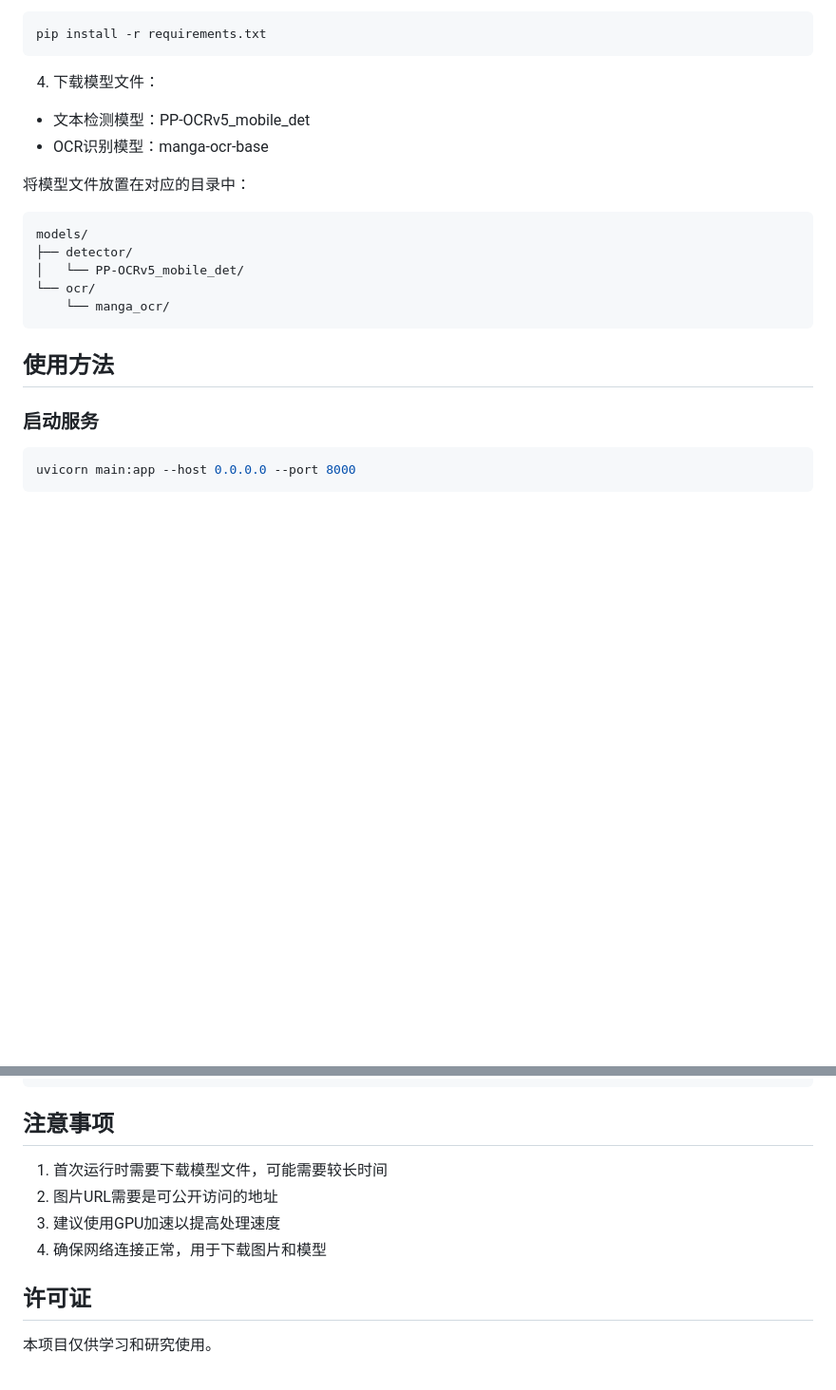
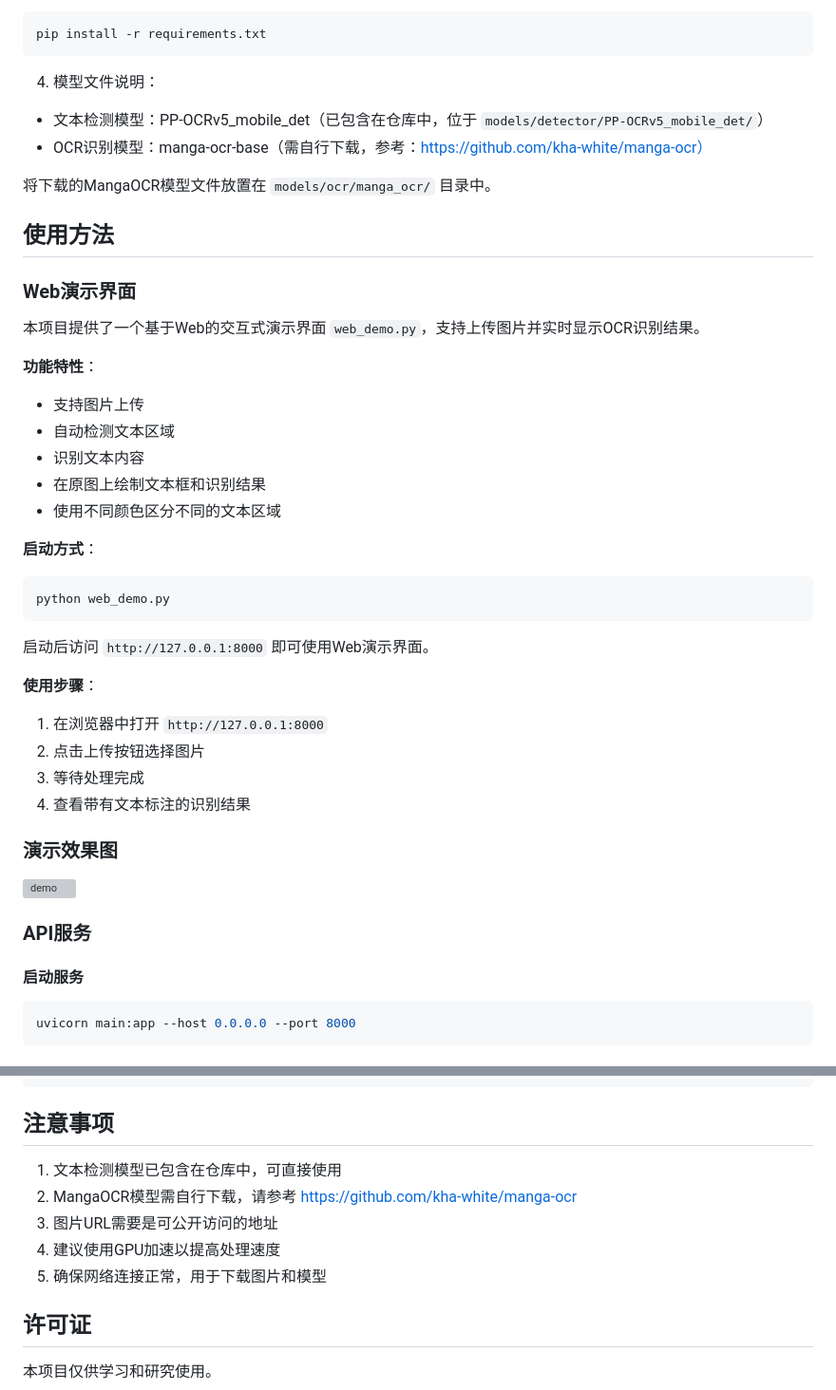
Before and after one commit to NoobTenGen/Detect-and-OCR-ForMangaTranslator, a Markdown page: README.md, 2 parts joined by grey strips. Shown at 95% size. GitHub-like rendering; blank space fills up the shorter version; grey boxes are pictures that could not be loaded.

````diff
--- a/README.md
+++ b/README.md
@@ -81,22 +49,46 @@ conda activate paddle_ocr
 pip install -r requirements.txt
 ```
 
-4. 下载模型文件：
-- 文本检测模型：PP-OCRv5_mobile_det
-- OCR识别模型：manga-ocr-base
+4. 模型文件说明：
+- 文本检测模型：PP-OCRv5_mobile_det（已包含在仓库中，位于 `models/detector/PP-OCRv5_mobile_det/`）
+- OCR识别模型：manga-ocr-base（需自行下载，参考：https://github.com/kha-white/manga-ocr）
 
-将模型文件放置在对应的目录中：
-```
-models/
-├── detector/
-│   └── PP-OCRv5_mobile_det/
-└── ocr/
-    └── manga_ocr/
-```
+将下载的MangaOCR模型文件放置在 `models/ocr/manga_ocr/` 目录中。
 
 ## 使用方法
 
-### 启动服务
+### Web演示界面
+
+本项目提供了一个基于Web的交互式演示界面 `web_demo.py`，支持上传图片并实时显示OCR识别结果。
+
+**功能特性**：
+- 支持图片上传
+- 自动检测文本区域
+- 识别文本内容
+- 在原图上绘制文本框和识别结果
+- 使用不同颜色区分不同的文本区域
+
+**启动方式**：
+
+```bash
+python web_demo.py
+```
+
+启动后访问 `http://127.0.0.1:8000` 即可使用Web演示界面。
+
+**使用步骤**：
+1. 在浏览器中打开 `http://127.0.0.1:8000`
+2. 点击上传按钮选择图片
+3. 等待处理完成
+4. 查看带有文本标注的识别结果
+
+### 演示效果图
+
+![demo](docs/demo.png)
+
+### API服务
+
+#### 启动服务
 
 ```bash
 uvicorn main:app --host 0.0.0.0 --port 8000
@@ -207,10 +199,11 @@ OCR_MODEL_DEVICE = "cpu"  # 可选: "cpu" 或 "cuda"
 
 ## 注意事项
 
-1. 首次运行时需要下载模型文件，可能需要较长时间
-2. 图片URL需要是可公开访问的地址
-3. 建议使用GPU加速以提高处理速度
-4. 确保网络连接正常，用于下载图片和模型
+1. 文本检测模型已包含在仓库中，可直接使用
+2. MangaOCR模型需自行下载，请参考 https://github.com/kha-white/manga-ocr
+3. 图片URL需要是可公开访问的地址
+4. 建议使用GPU加速以提高处理速度
+5. 确保网络连接正常，用于下载图片和模型
 
 ## 许可证
 
````
Also changed, not shown: other parts of README.md (+3 -35 lines).
